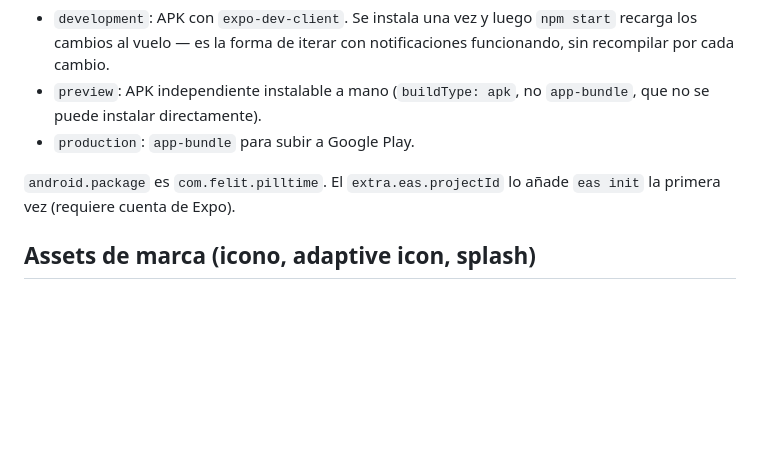
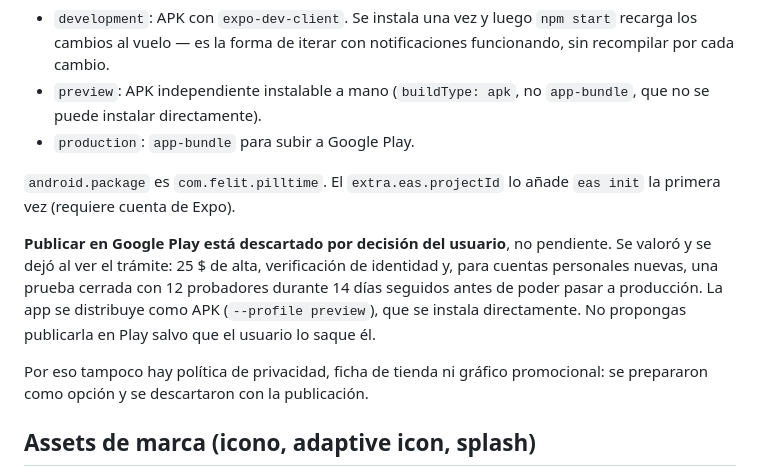
Before and after one commit to F3LIP3X/PillTime, a Markdown page: CLAUDE.md, the part around the change. Rendered like a GitHub page; blank space fills up the shorter version.

Commit message:
docs: registrar que publicar en Google Play queda descartado
El usuario lo descartó tras ver el trámite (25 $, verificación de
identidad y la prueba cerrada con 12 probadores durante 14 días que
Google exige a cuentas personales nuevas). La distribución es por APK
directo. Se documenta para que una sesión futura no lo proponga como si
fuera una tarea pendiente.

Claude-Session: https://claude.ai/code/session_019ZSUvrn49WYx7fT9jfkxFg

```diff
--- a/CLAUDE.md
+++ b/CLAUDE.md
@@ -380,6 +380,18 @@ por la nube de Expo. `eas.json` define tres perfiles:
 `android.package` es `com.felit.pilltime`. El `extra.eas.projectId` lo
 añade `eas init` la primera vez (requiere cuenta de Expo).
 
+**Publicar en Google Play está descartado por decisión del usuario**, no
+pendiente. Se valoró y se dejó al ver el trámite: 25 $ de alta,
+verificación de identidad y, para cuentas personales nuevas, una prueba
+cerrada con 12 probadores durante 14 días seguidos antes de poder pasar
+a producción. La app se distribuye como APK (`--profile preview`), que
+se instala directamente. No propongas publicarla en Play salvo que el
+usuario lo saque él.
+
+Por eso tampoco hay política de privacidad, ficha de tienda ni gráfico
+promocional: se prepararon como opción y se descartaron con la
+publicación.
+
 ## Assets de marca (icono, adaptive icon, splash)
 
 Icono aprobado: concepto "cápsula partida" (cápsula en diagonal, mitad
```
